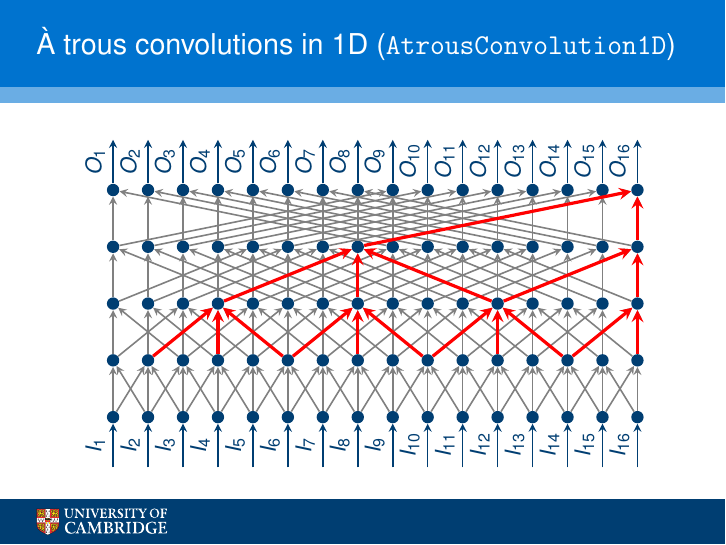
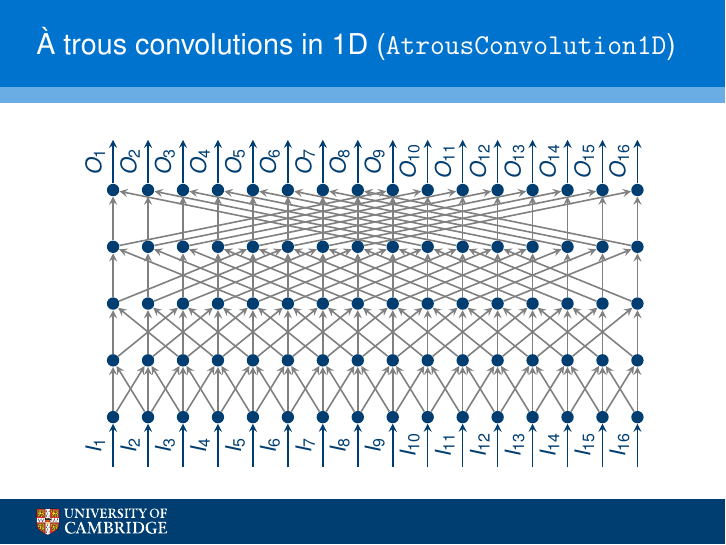
Before and after one commit to PetarV-/a-trip-down-lstm-lane, LaTeX slides (slides/LSTMslides.tex): page 48 of 50. Compiled offline with pdfLaTeX.

Commit message:
Fixed atrous bug

```diff
--- a/slides/LSTMslides.tex
+++ b/slides/LSTMslides.tex
@@ -1354,27 +1354,6 @@ worrible?" asked K.  "Yes," said the businessman, "and that's what they could do
     	\draw[-stealth, thick, gray] (hhh14) -- (hhhh6);
     	\draw[-stealth, thick, gray] (hhh15) -- (hhhh7);
     	\draw[-stealth, thick, gray] (hhh16) -- (hhhh8);
-
-    	\draw[-stealth, ultra thick, red] (hhh16) -- (hhhh16);
-    	\draw[-stealth, ultra thick, red] (hhh8) -- (hhhh16);
-
-    	\draw[-stealth, ultra thick, red] (hh16) -- (hhh16);
-    	\draw[-stealth, ultra thick, red] (hh12) -- (hhh16);
-    	\draw[-stealth, ultra thick, red] (hh4) -- (hhh8);
-    	\draw[-stealth, ultra thick, red] (hh8) -- (hhh8);
-    	\draw[-stealth, ultra thick, red] (hh12) -- (hhh8);
-
-    	\draw[-stealth, ultra thick, red] (h16) -- (hh16);
-    	\draw[-stealth, ultra thick, red] (h14) -- (hh16);
-    	\draw[-stealth, ultra thick, red] (h14) -- (hh12);
-    	\draw[-stealth, ultra thick, red] (h12) -- (hh12);
-    	\draw[-stealth, ultra thick, red] (h10) -- (hh12);
-    	\draw[-stealth, ultra thick, red] (h10) -- (hh8);
-    	\draw[-stealth, ultra thick, red] (h8) -- (hh8);
-    	\draw[-stealth, ultra thick, red] (h6) -- (hh8);
-    	\draw[-stealth, ultra thick, red] (h6) -- (hh4);
-    	\draw[-stealth, ultra thick, red] (h4) -- (hh4);
-    	\draw[-stealth, ultra thick, red] (h2) -- (hh4);
   	\end{tikzpicture}
   	\end{turn}
 	\end{center}
```
